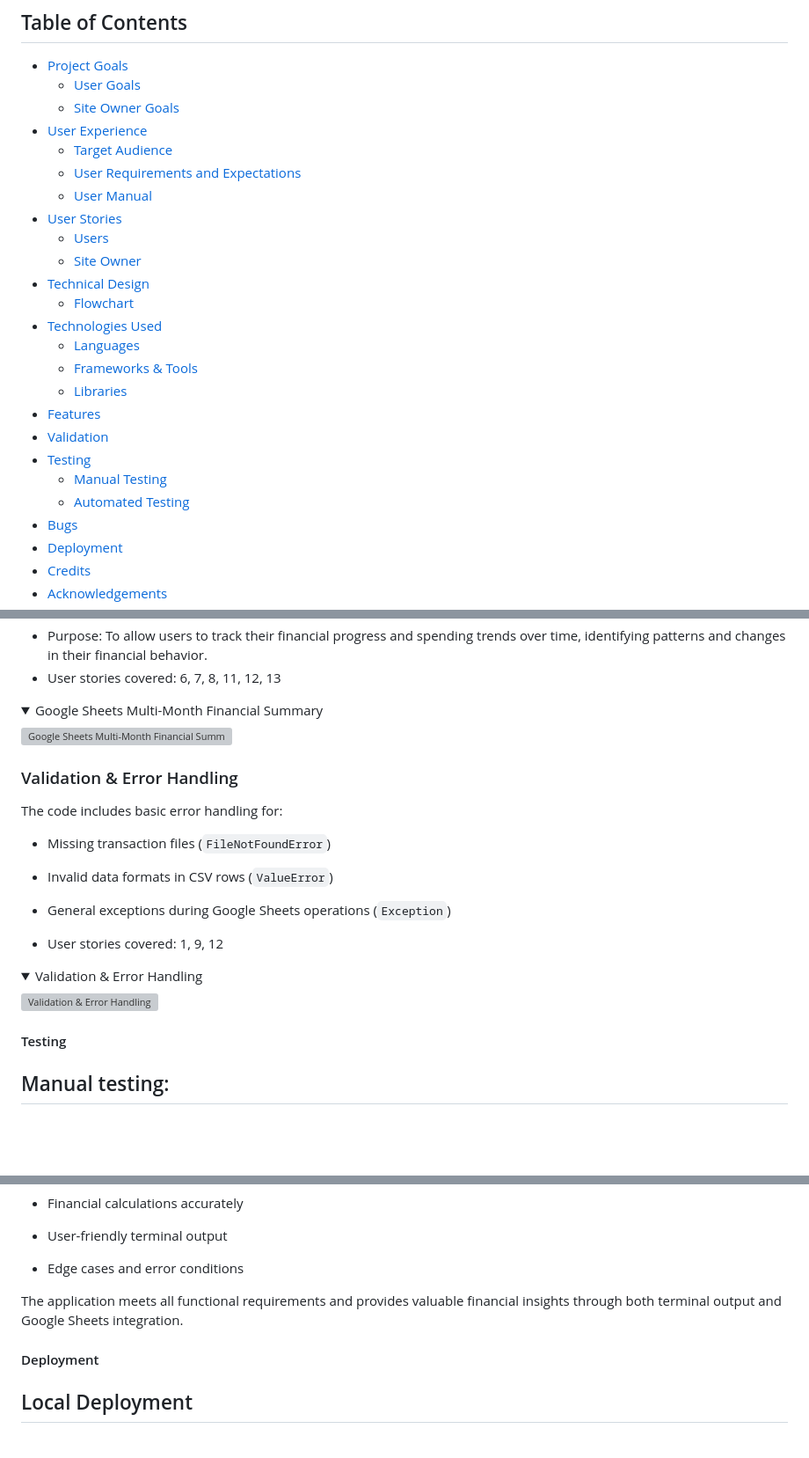
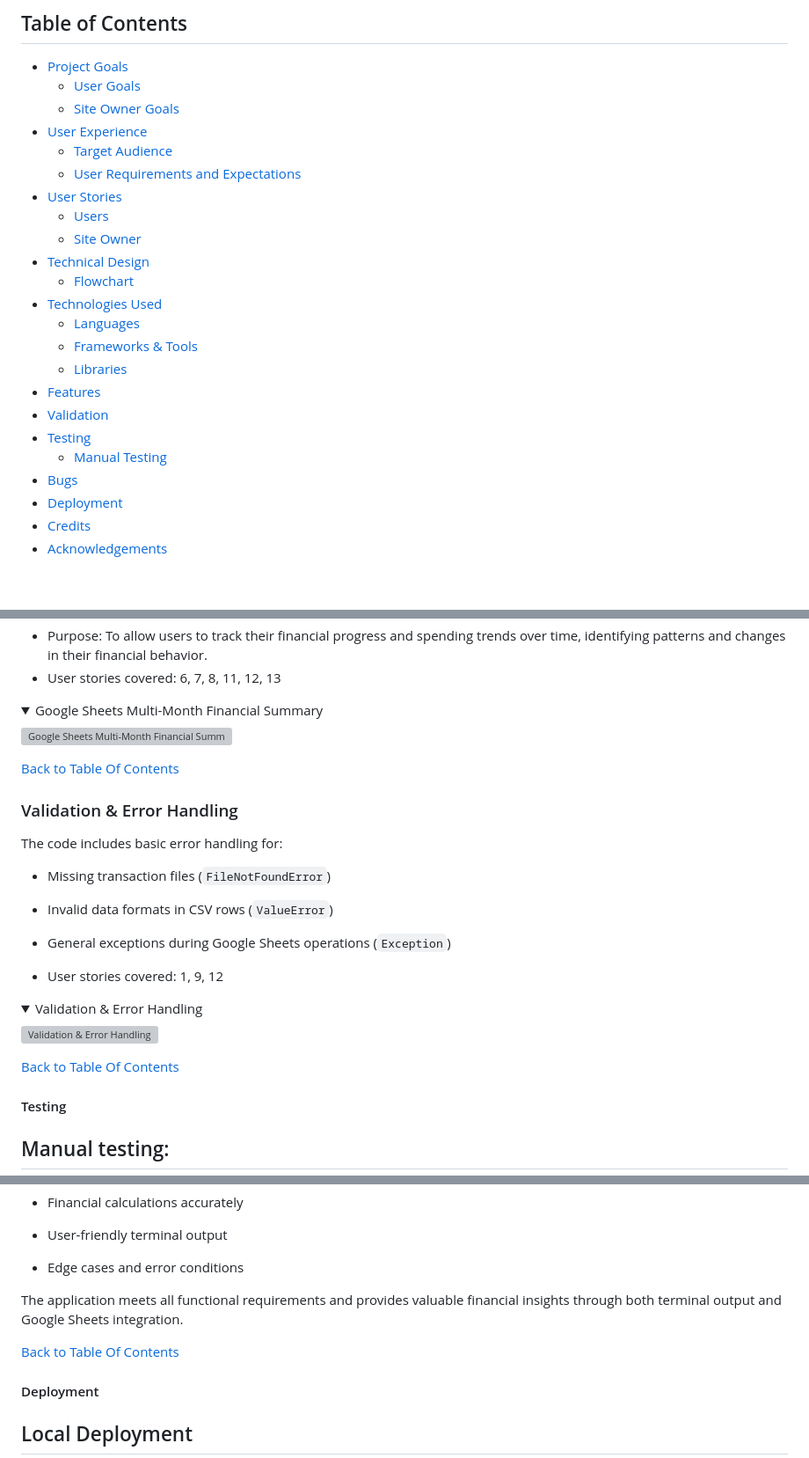
Before and after one commit to Natallllyyy333/finance_manager, a Markdown page: README.md, 3 parts joined by grey strips. Shown at 88% size. Rendered like a GitHub page; folded sections open; blank space fills up the shorter version; grey boxes are pictures that could not be loaded.

```diff
--- a/README.md
+++ b/README.md
@@ -21,7 +21,6 @@ The application features both terminal-based visualization and Google Sheets int
   - [User Experience](#user-experience)
     - [Target Audience](#target-audience)
     - [User Requirements and Expectations](#user-requirements-and-expectations)
-    - [User Manual](#user-manual)
   - [User Stories](#user-stories)
     - [Users](#users)
     - [Site Owner](#site-owner)
@@ -35,7 +34,6 @@ The application features both terminal-based visualization and Google Sheets int
   - [Validation](#validation)
   - [Testing](#testing)
     - [Manual Testing](#manual-testing)
-    - [Automated Testing](#automated-testing)
   - [Bugs](#bugs)
   - [Deployment](#deployment)
   - [Credits](#credits)
@@ -349,6 +347,8 @@ VSCode was used to write the project code using Code Institute template
 ![Google Sheets Multi-Month Financial Summary](docs/features/summary_worksheet.jpg)
 </details>
 
+[Back to Table Of Contents](#table-of-contents)
+
 ### Validation & Error Handling
 The code includes basic error handling for:
 - Missing transaction files (`FileNotFoundError`)
@@ -363,6 +363,7 @@ The code includes basic error handling for:
 ![Validation & Error Handling](docs/features/no_valid_data_found_error.jpg)
 </details>
 
+[Back to Table Of Contents](#table-of-contents)
 
 #### Testing
 ## Manual testing:
@@ -590,6 +591,8 @@ The application handles:
 
 The application meets all functional requirements and provides valuable financial insights through both terminal output and Google Sheets integration.
 
+[Back to Table Of Contents](#table-of-contents)
+
 ####  Deployment
 ## Local Deployment
 - Clone the repository
```
Also changed, not shown: other parts of README.md (+1 -0 lines).
